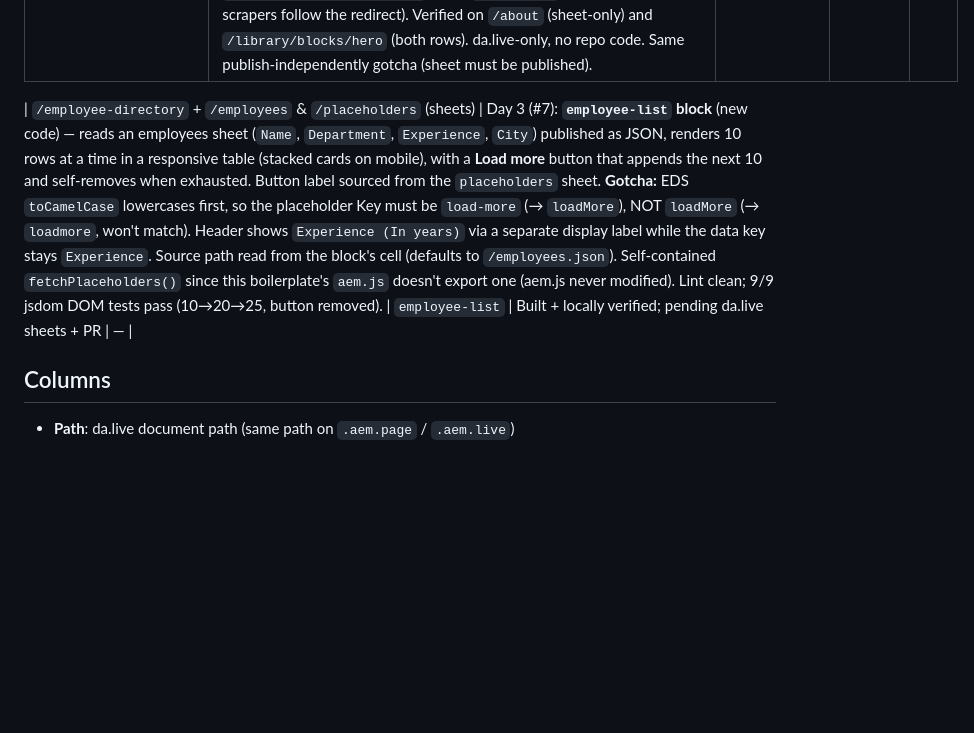
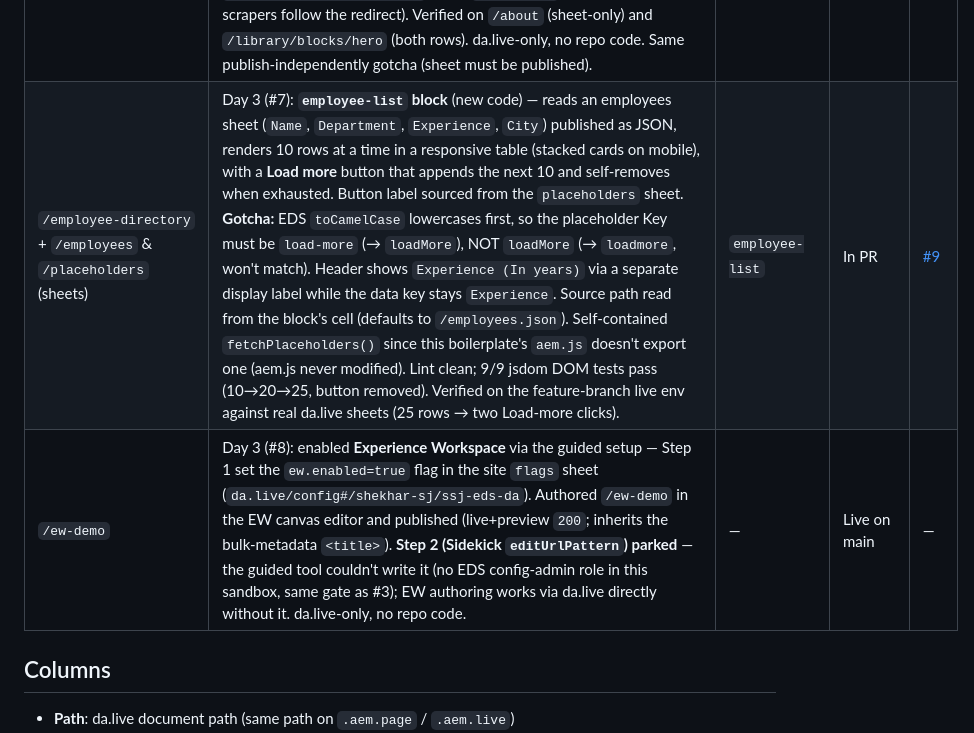
Before and after one commit to Shekhar-sj/ssj-eds-da, a Markdown page: docs/content-index.md, the part around the change. Rendered like a GitHub page; blank space fills up the shorter version.

Commit message:
docs: complete Day 3 content-index (EW #8, link employee-list to PR #9)
Adds the Experience Workspace (#8) row, points the employee-list (#7)
row at PR #9, and fixes stray blank lines that split the table.

Co-Authored-By: Claude Opus 4.8 <noreply@anthropic.com>

```diff
--- a/docs/content-index.md
+++ b/docs/content-index.md
@@ -19,8 +19,8 @@ Tracks test/demo pages authored in da.live and the block features they exercise.
 | `/metadata-demo` | Day 3 (#5): per-page **Metadata block** demonstrating all six fields — Title, Description, Image, Theme, Template, Tags. Verified in `<head>`: Title→`<title>`/`og:title`/`twitter:title`; Description→`description`/`og:description`/`twitter:description`; Image→`og:image`(+`:secure_url`)/`twitter:image` (an *inserted* image, not a text URL, so EDS serves the optimized `media_…jpg`); Theme→`name="theme"`; Template→`name="template"`; **Tags→`property="article:tag"` (one per comma-split value)** — note `Tags` is a special reserved key, distinct from free-form `Keywords`→`name="keywords"`. Block sits at the page bottom and is stripped from the body. da.live-only, no repo code. | `metadata` | Live on main | — |
 | `/redirects` (sheet), `/legacy/home` | Day 3 (#4): created a `redirects` sheet (columns `Source`/`Destination`, row `/legacy/home` → `/`). Verified `/legacy/home` returns `301 Moved Permanently` with `location: /` on both live and preview. da.live-only, no repo code. Same publish-independently gotcha (sheet must be published to take effect). Note: only a tab named `helix-default` executes redirects if multiple tabs exist; single default tab is fine. | — | Live on main | — |
 | [`/metadata`](https://da.live/sheet#/shekhar-sj/ssj-eds-da/metadata) (sheet) | Day 3 (#6): site-wide **bulk-metadata sheet** — `URL`-pattern rows apply metadata to many pages at once; every non-`URL` column header becomes a meta tag (`og:*`/`twitter:*` emitted verbatim). `/**` row = site-wide defaults (Title, Description, Image, Theme, Template, Tags, og:*, twitter:*); `/library/**` row demonstrates precedence — the more-specific row overrides, empty cells fall back to `/**`. A page's own `<title>`/Metadata block still wins over the sheet. Image referenced by uploaded asset path (sheets are text-only — can't insert images); `/default-danger-share.jpg` 301→`media_…jpg`→200 (social scrapers follow the redirect). Verified on `/about` (sheet-only) and `/library/blocks/hero` (both rows). da.live-only, no repo code. Same publish-independently gotcha (sheet must be published). | `metadata` (sheet) | Live on main | — |
-
-| `/employee-directory` + `/employees` & `/placeholders` (sheets) | Day 3 (#7): **`employee-list` block** (new code) — reads an employees sheet (`Name`, `Department`, `Experience`, `City`) published as JSON, renders 10 rows at a time in a responsive table (stacked cards on mobile), with a **Load more** button that appends the next 10 and self-removes when exhausted. Button label sourced from the `placeholders` sheet. **Gotcha:** EDS `toCamelCase` lowercases first, so the placeholder Key must be `load-more` (→ `loadMore`), NOT `loadMore` (→ `loadmore`, won't match). Header shows `Experience (In years)` via a separate display label while the data key stays `Experience`. Source path read from the block's cell (defaults to `/employees.json`). Self-contained `fetchPlaceholders()` since this boilerplate's `aem.js` doesn't export one (aem.js never modified). Lint clean; 9/9 jsdom DOM tests pass (10→20→25, button removed). | `employee-list` | Built + locally verified; pending da.live sheets + PR | — |
+| `/employee-directory` + `/employees` & `/placeholders` (sheets) | Day 3 (#7): **`employee-list` block** (new code) — reads an employees sheet (`Name`, `Department`, `Experience`, `City`) published as JSON, renders 10 rows at a time in a responsive table (stacked cards on mobile), with a **Load more** button that appends the next 10 and self-removes when exhausted. Button label sourced from the `placeholders` sheet. **Gotcha:** EDS `toCamelCase` lowercases first, so the placeholder Key must be `load-more` (→ `loadMore`), NOT `loadMore` (→ `loadmore`, won't match). Header shows `Experience (In years)` via a separate display label while the data key stays `Experience`. Source path read from the block's cell (defaults to `/employees.json`). Self-contained `fetchPlaceholders()` since this boilerplate's `aem.js` doesn't export one (aem.js never modified). Lint clean; 9/9 jsdom DOM tests pass (10→20→25, button removed). Verified on the feature-branch live env against real da.live sheets (25 rows → two Load-more clicks). | `employee-list` | In PR | [#9](https://github.com/Shekhar-sj/ssj-eds-da/pull/9) |
+| `/ew-demo` | Day 3 (#8): enabled **Experience Workspace** via the guided setup — Step 1 set the `ew.enabled=true` flag in the site `flags` sheet (`da.live/config#/shekhar-sj/ssj-eds-da`). Authored `/ew-demo` in the EW canvas editor and published (live+preview `200`; inherits the bulk-metadata `<title>`). **Step 2 (Sidekick `editUrlPattern`) parked** — the guided tool couldn't write it (no EDS config-admin role in this sandbox, same gate as #3); EW authoring works via da.live directly without it. da.live-only, no repo code. | — | Live on main | — |
 
 ## Columns
 
```
